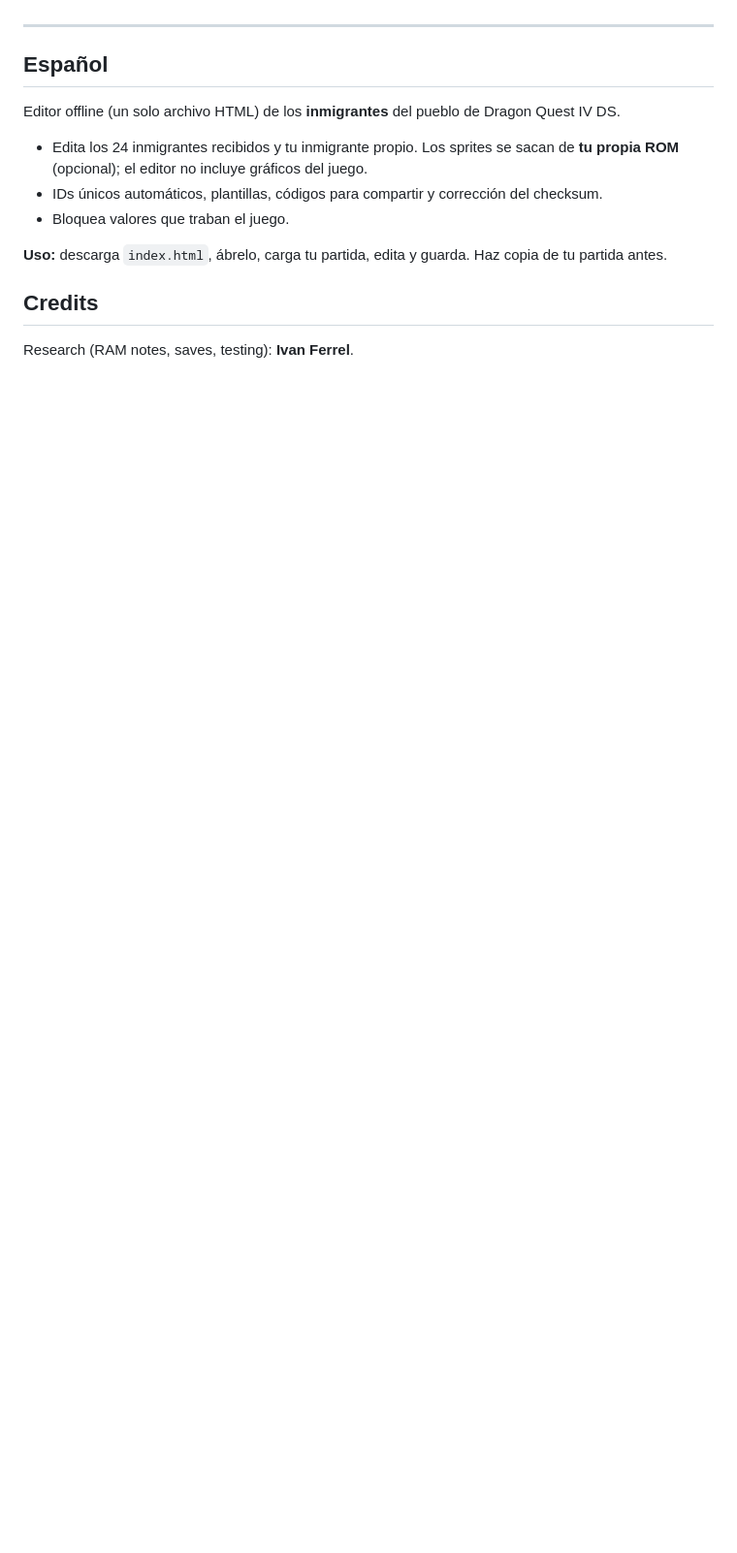
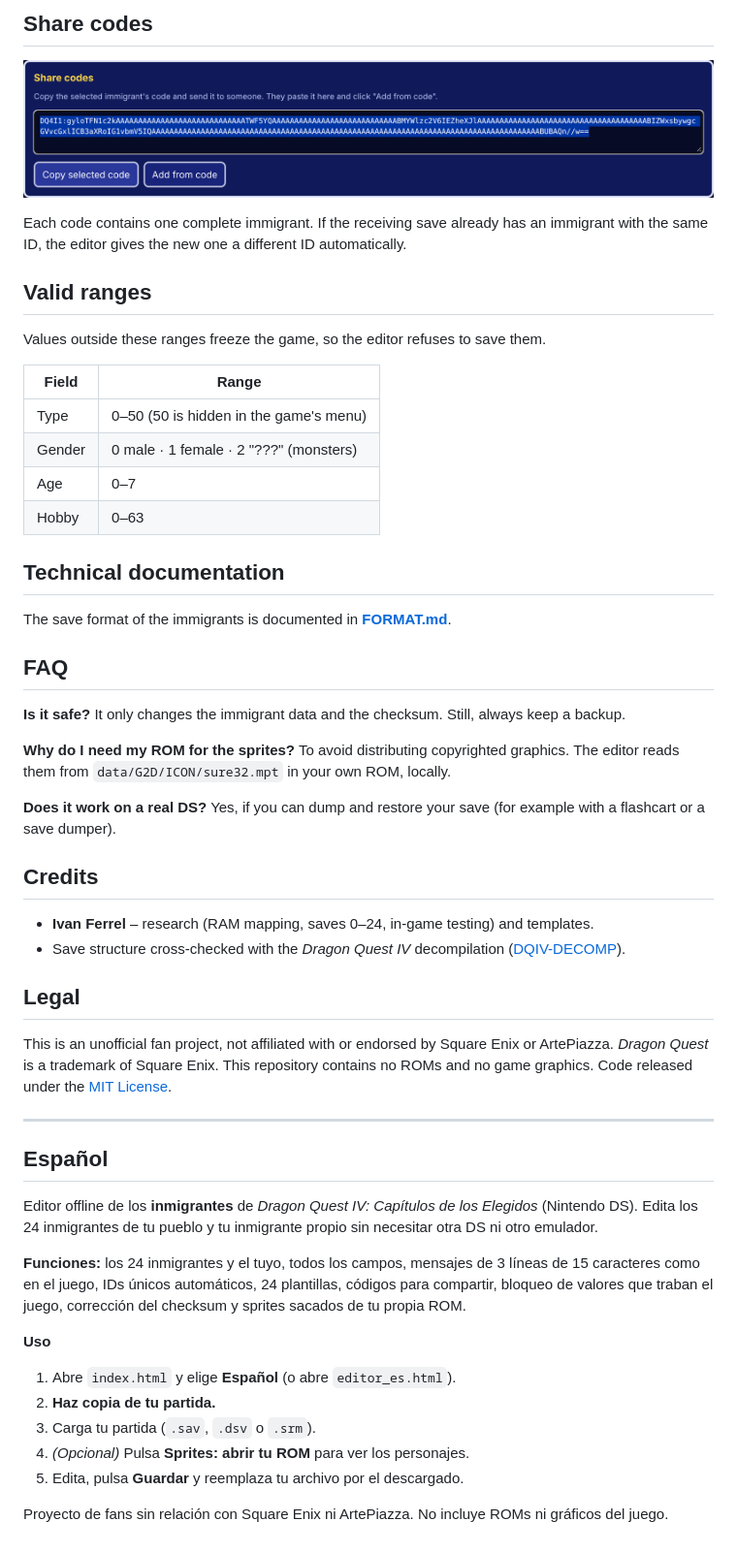
Before and after one commit to IvanFerrel/dq4-immigrant-editor, a Markdown page: README.md, the part around one of its changes. Shown at 97% size. Rendered like a GitHub page; pictures changed too: docs/share-codes.png (added); blank space fills up the shorter version.

```diff
--- a/README.md
+++ b/README.md
@@ -27,15 +41,56 @@ See [FORMAT.md](FORMAT.md).
+## Share codes
+
+![Share codes](docs/share-codes.png)
+
+Each code contains one complete immigrant. If the receiving save already has an immigrant with the same ID, the editor gives the new one a different ID automatically.
+
+## Valid ranges
+
+Values outside these ranges freeze the game, so the editor refuses to save them.
+
+| Field | Range |
+|---|---|
+| Type | 0–50 (50 is hidden in the game's menu) |
+| Gender | 0 male · 1 female · 2 "???" (monsters) |
+| Age | 0–7 |
+| Hobby | 0–63 |
+
+## Technical documentation
+
+The save format of the immigrants is documented in **[FORMAT.md](FORMAT.md)**.
+
+## FAQ
+
+**Is it safe?** It only changes the immigrant data and the checksum. Still, always keep a backup.
+
+**Why do I need my ROM for the sprites?** To avoid distributing copyrighted graphics. The editor reads them from `data/G2D/ICON/sure32.mpt` in your own ROM, locally.
+
+**Does it work on a real DS?** Yes, if you can dump and restore your save (for example with a flashcart or a save dumper).
+
+## Credits
+
+- **Ivan Ferrel** – research (RAM mapping, saves 0–24, in-game testing) and templates.
+- Save structure cross-checked with the *Dragon Quest IV* decompilation ([DQIV-DECOMP](https://github.com/GoldieLeGenie/DQIV-DECOMP)).
+
+## Legal
+
+This is an unofficial fan project, not affiliated with or endorsed by Square Enix or ArtePiazza.
+*Dragon Quest* is a trademark of Square Enix. This repository contains no ROMs and no game graphics.
+Code released under the [MIT License](LICENSE).
 
 ---
 
 ## Español
 
-Editor offline (un solo archivo HTML) de los **inmigrantes** del pueblo de Dragon Quest IV DS.
+Editor offline de los **inmigrantes** de *Dragon Quest IV: Capítulos de los Elegidos* (Nintendo DS). Edita los 24 inmigrantes de tu pueblo y tu inmigrante propio sin necesitar otra DS ni otro emulador.
 
-- Edita los 24 inmigrantes recibidos y tu inmigrante propio. Los sprites se sacan de **tu propia ROM** (opcional); el editor no incluye gráficos del juego.
-- IDs únicos automáticos, plantillas, códigos para compartir y corrección del checksum.
-- Bloquea valores que traban el juego.
+**Funciones:** los 24 inmigrantes y el tuyo, todos los campos, mensajes de 3 líneas de 15 caracteres como en el juego, IDs únicos automáticos, 24 plantillas, códigos para compartir, bloqueo de valores que traban el juego, corrección del checksum y sprites sacados de tu propia ROM.
 
-**Uso:** descarga `index.html`, ábrelo, carga tu partida, edita y guarda. Haz copia de tu partida antes.
+**Uso**
+1. Abre `index.html` y elige **Español** (o abre `editor_es.html`).
+2. **Haz copia de tu partida.**
+3. Carga tu partida (`.sav`, `.dsv` o `.srm`).
+4. *(Opcional)* Pulsa **Sprites: abrir tu ROM** para ver los personajes.
+5. Edita, pulsa **Guardar** y reemplaza tu archivo por el descargado.
 
-## Credits
-Research (RAM notes, saves, testing): **Ivan Ferrel**.
+Proyecto de fans sin relación con Square Enix ni ArtePiazza. No incluye ROMs ni gráficos del juego.
```
Also changed, not shown: other parts of README.md (+32 -18 lines), CHANGELOG.md (added, +14 -0 lines), docs/editor.png (added), docs/language.png (added), 2 other files.
